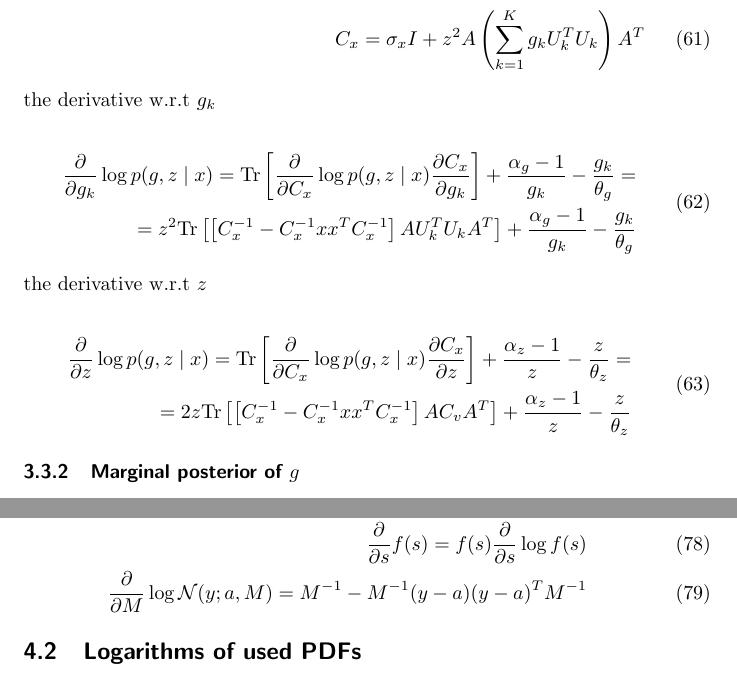
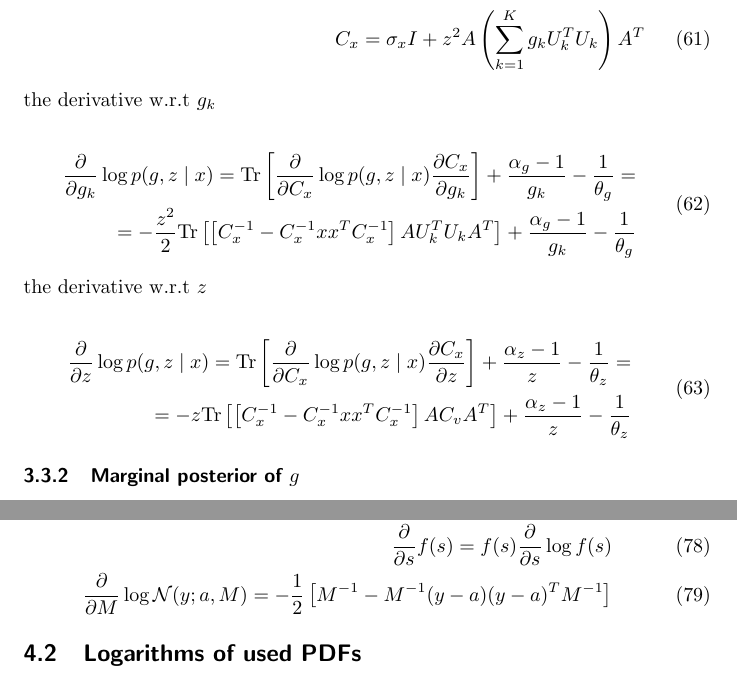
Before and after one commit to hagymasbab/csm, a LaTeX document (csm_derivations.tex): two parts of pages 9 and 11 of 15, joined at a grey line, cut so that both start at the same text. Compiled offline with pdfLaTeX.

Commit message:
gz deriv

```diff
--- a/csm_derivations.tex
+++ b/csm_derivations.tex
@@ -394,8 +394,8 @@
 
 \begin{equation}
 \begin{split}
-\frac{\partial}{\partial g_k} \log p(g,z \mid x) = \mathrm{Tr} \left[ \frac{\partial}{\partial C_x} \log p(g,z \mid x) \frac{\partial C_x}{\partial g_k} \right] + \frac{\alpha_g-1}{g_k} - \frac{g_k}{\theta_g} = \\
-= z^2 \mathrm{Tr} \left[ \left[ C_x^{-1} - C_x^{-1} xx^T C_x^{-1} \right] AU_k^TU_kA^T \right] + \frac{\alpha_g-1}{g_k} - \frac{g_k}{\theta_g}
+\frac{\partial}{\partial g_k} \log p(g,z \mid x) = \mathrm{Tr} \left[ \frac{\partial}{\partial C_x} \log p(g,z \mid x) \frac{\partial C_x}{\partial g_k} \right] + \frac{\alpha_g-1}{g_k} - \frac{1}{\theta_g} = \\
+= -\frac{z^2}{2} \mathrm{Tr} \left[ \left[ C_x^{-1} - C_x^{-1} xx^T C_x^{-1} \right] AU_k^TU_kA^T \right] + \frac{\alpha_g-1}{g_k} - \frac{1}{\theta_g}
 \end{split}
 \end{equation}
 %
@@ -403,8 +403,8 @@
 
 \begin{equation}
 \begin{split}
-\frac{\partial}{\partial z} \log p(g,z \mid x) = \mathrm{Tr} \left[ \frac{\partial}{\partial C_x} \log p(g,z \mid x) \frac{\partial C_x}{\partial z} \right] + \frac{\alpha_z-1}{z} - \frac{z}{\theta_z} = \\
-= 2z \mathrm{Tr} \left[ \left[ C_x^{-1} - C_x^{-1} xx^T C_x^{-1} \right] A C_v A^T \right] + \frac{\alpha_z-1}{z} - \frac{z}{\theta_z}
+\frac{\partial}{\partial z} \log p(g,z \mid x) = \mathrm{Tr} \left[ \frac{\partial}{\partial C_x} \log p(g,z \mid x) \frac{\partial C_x}{\partial z} \right] + \frac{\alpha_z-1}{z} - \frac{1}{\theta_z} = \\
+= -z \mathrm{Tr} \left[ \left[ C_x^{-1} - C_x^{-1} xx^T C_x^{-1} \right] A C_v A^T \right] + \frac{\alpha_z-1}{z} - \frac{1}{\theta_z}
 \end{split}
 \end{equation}
 
@@ -449,7 +449,7 @@
 \frac{\partial}{\partial s} f(M(s)) = \textrm{Tr} \left[ \frac{\partial f}{\partial M} \frac{\partial M}{\partial s} \right] \label{eq:deriv_chain} \\
 \frac{\partial}{\partial s} s M = M \label{eq:deriv_scalar} \\
 \frac{\partial}{\partial s} f(s) = f(s) \frac{\partial}{\partial s} \log f(s) \label{eq:deriv_function} \\
-\frac{\partial}{\partial M} \log \mathcal{N}(y;a,M) = M^{-1} - M^{-1}(y-a)(y-a)^TM^{-1} \label{eq:deriv_gausscov}
+\frac{\partial}{\partial M} \log \mathcal{N}(y;a,M) = -\frac{1}{2} \left[ M^{-1} - M^{-1}(y-a)(y-a)^TM^{-1} \right]\label{eq:deriv_gausscov}
 \end{eqnarray}
 
 
```
Also changed, not shown: csm_derivations.pdf, 8 other files.
